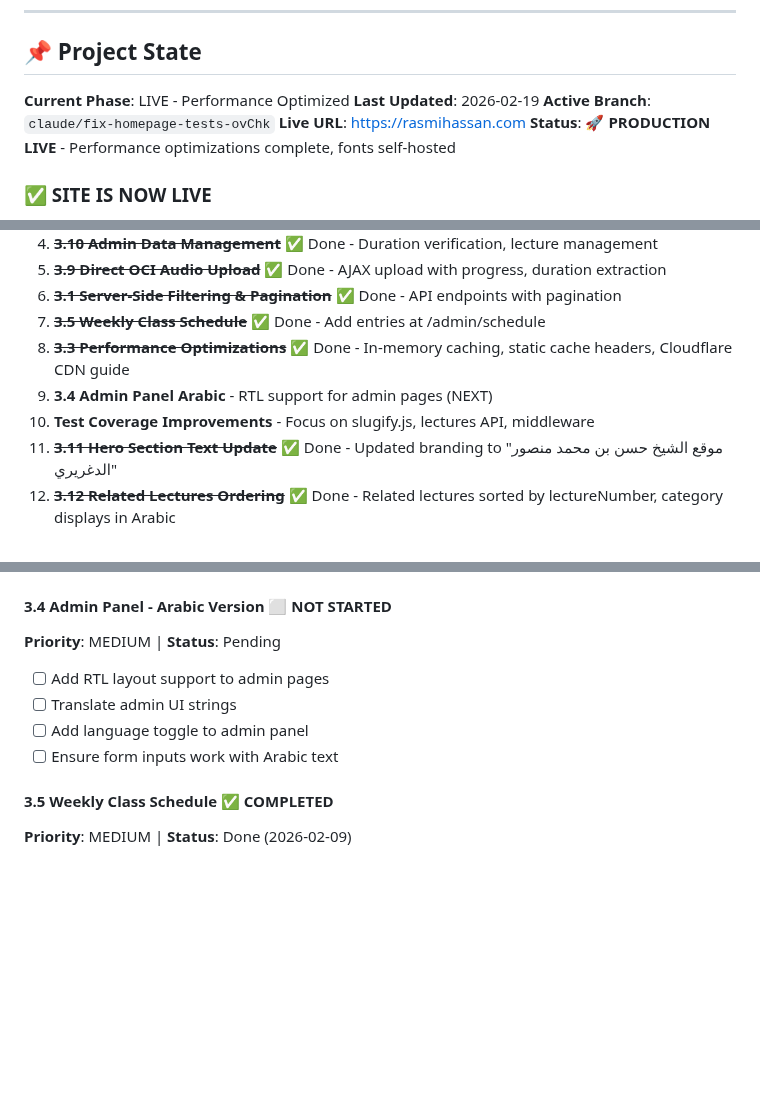
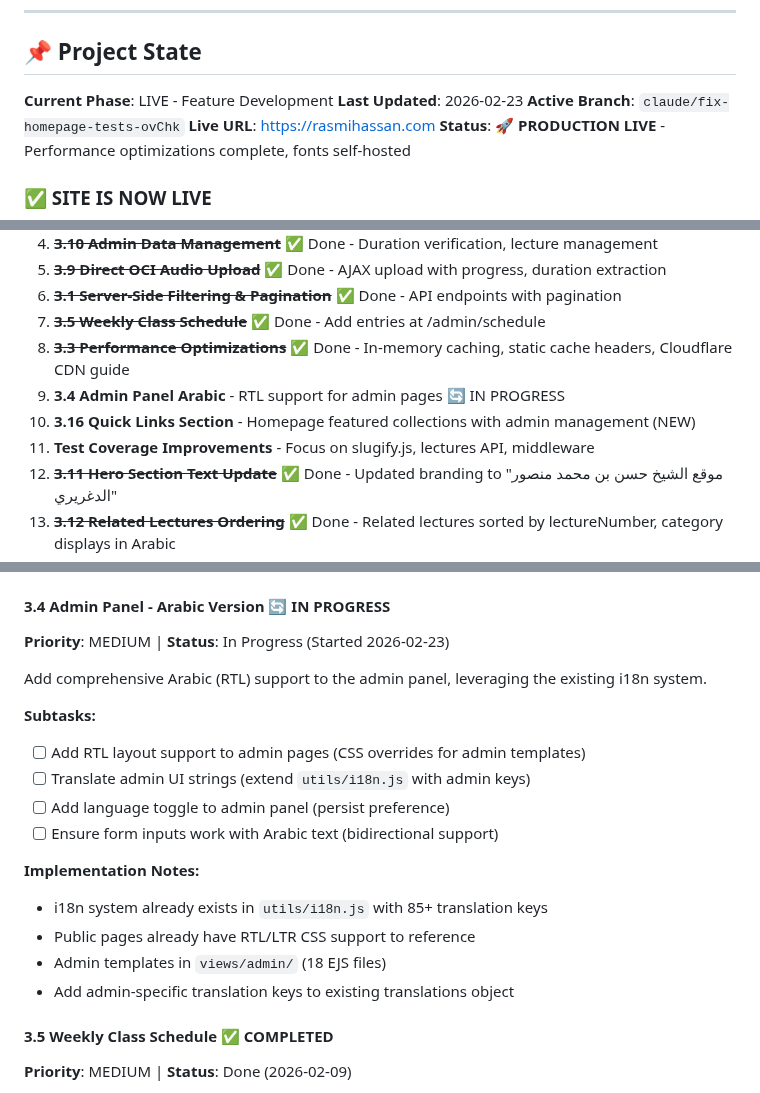
Before and after one commit to Mohamed-AH/wurud, a Markdown page: claude.md, 3 parts joined by grey strips. Rendered like a GitHub page; blank space fills up the shorter version.

```diff
--- a/claude.md
+++ b/claude.md
@@ -12,8 +12,8 @@ A web platform for hosting and streaming ~160 Arabic Islamic lecture audio files
 
 ## 📌 Project State
 
-**Current Phase**: LIVE - Performance Optimized
-**Last Updated**: 2026-02-19
+**Current Phase**: LIVE - Feature Development
+**Last Updated**: 2026-02-23
 **Active Branch**: `claude/fix-homepage-tests-ovChk`
 **Live URL**: https://rasmihassan.com
 **Status**: 🚀 **PRODUCTION LIVE** - Performance optimizations complete, fonts self-hosted
@@ -191,8 +191,9 @@ All mobile issues have been fixed:
 6. ~~**3.1 Server-Side Filtering & Pagination**~~ ✅ Done - API endpoints with pagination
 7. ~~**3.5 Weekly Class Schedule**~~ ✅ Done - Add entries at /admin/schedule
 8. ~~**3.3 Performance Optimizations**~~ ✅ Done - In-memory caching, static cache headers, Cloudflare CDN guide
-9. **3.4 Admin Panel Arabic** - RTL support for admin pages (NEXT)
-10. **Test Coverage Improvements** - Focus on slugify.js, lectures API, middleware
+9. **3.4 Admin Panel Arabic** - RTL support for admin pages 🔄 IN PROGRESS
+10. **3.16 Quick Links Section** - Homepage featured collections with admin management (NEW)
+11. **Test Coverage Improvements** - Focus on slugify.js, lectures API, middleware
 11. ~~**3.11 Hero Section Text Update**~~ ✅ Done - Updated branding to "موقع الشيخ حسن بن محمد منصور الدغريري"
 12. ~~**3.12 Related Lectures Ordering**~~ ✅ Done - Related lectures sorted by lectureNumber, category displays in Arabic
 13. ~~**3.13 Series Visibility Toggle**~~ ✅ Done - Admin toggle to show/hide series from public site
@@ -315,13 +316,22 @@ All mobile issues have been fixed:
 - Static asset caching with `immutable` directive
 - Cloudflare CDN setup guide at `docs/CLOUDFLARE_CDN_SETUP.md`
 
-#### 3.4 Admin Panel - Arabic Version ⬜ NOT STARTED
-**Priority**: MEDIUM | **Status**: Pending
-
-- [ ] Add RTL layout support to admin pages
-- [ ] Translate admin UI strings
-- [ ] Add language toggle to admin panel
-- [ ] Ensure form inputs work with Arabic text
+#### 3.4 Admin Panel - Arabic Version 🔄 IN PROGRESS
+**Priority**: MEDIUM | **Status**: In Progress (Started 2026-02-23)
+
+Add comprehensive Arabic (RTL) support to the admin panel, leveraging the existing i18n system.
+
+**Subtasks:**
+- [ ] Add RTL layout support to admin pages (CSS overrides for admin templates)
+- [ ] Translate admin UI strings (extend `utils/i18n.js` with admin keys)
+- [ ] Add language toggle to admin panel (persist preference)
+- [ ] Ensure form inputs work with Arabic text (bidirectional support)
+
+**Implementation Notes:**
+- i18n system already exists in `utils/i18n.js` with 85+ translation keys
+- Public pages already have RTL/LTR CSS support to reference
+- Admin templates in `views/admin/` (18 EJS files)
+- Add admin-specific translation keys to existing translations object
 
 #### 3.5 Weekly Class Schedule ✅ COMPLETED
 **Priority**: MEDIUM | **Status**: Done (2026-02-09)
```
Also changed, not shown: other parts of claude.md (+67 -0 lines).
